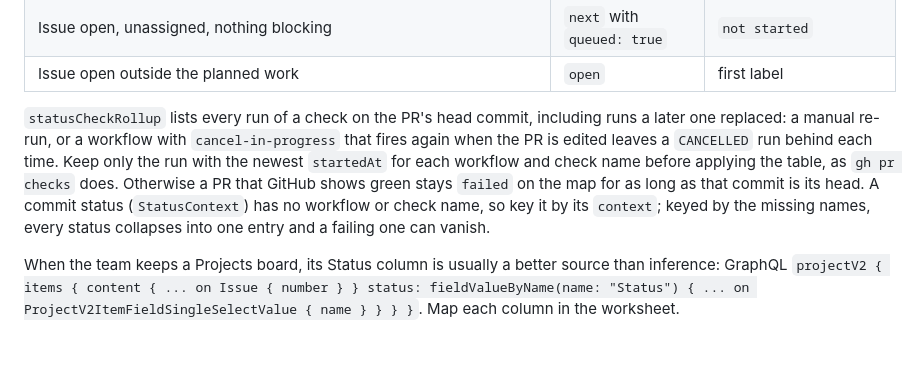
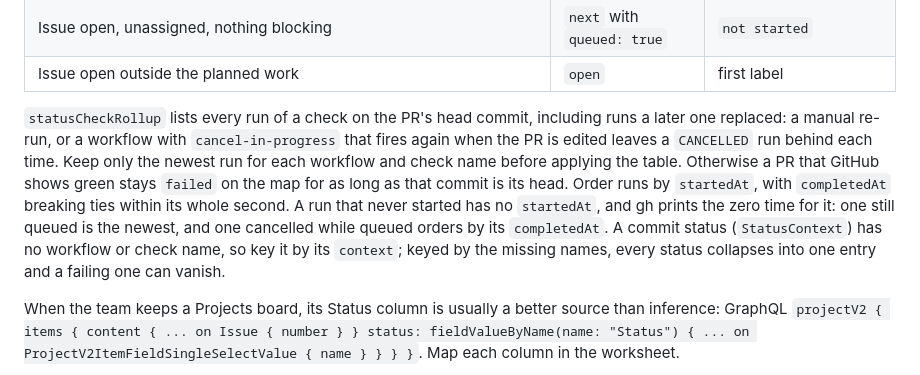
Before and after one commit to JakemoCode/task-map, a Markdown page: docs/tracker-recipes.md, the part around the change. GitHub-like rendering; blank space fills up the shorter version.

Commit message:
docs: order check runs that never started
A run cancelled while queued has no startedAt, and runs that start in
the same second tie, so ordering by startedAt alone can still pick a
replaced CANCELLED run. The recipe now says how to order both, and no
longer claims to match gh pr checks, which also keys by event.

Co-Authored-By: Claude Opus 5.5 (1M context) <noreply@anthropic.com>

```diff
--- a/docs/tracker-recipes.md
+++ b/docs/tracker-recipes.md
@@ -37,7 +37,7 @@ Pull requests have two good shapes:
 | Issue open, unassigned, nothing blocking | `next` with `queued: true` | `not started` |
 | Issue open outside the planned work | `open` | first label |
 
-`statusCheckRollup` lists every run of a check on the PR's head commit, including runs a later one replaced: a manual re-run, or a workflow with `cancel-in-progress` that fires again when the PR is edited leaves a `CANCELLED` run behind each time. Keep only the run with the newest `startedAt` for each workflow and check name before applying the table, as `gh pr checks` does. Otherwise a PR that GitHub shows green stays `failed` on the map for as long as that commit is its head. A commit status (`StatusContext`) has no workflow or check name, so key it by its `context`; keyed by the missing names, every status collapses into one entry and a failing one can vanish.
+`statusCheckRollup` lists every run of a check on the PR's head commit, including runs a later one replaced: a manual re-run, or a workflow with `cancel-in-progress` that fires again when the PR is edited leaves a `CANCELLED` run behind each time. Keep only the newest run for each workflow and check name before applying the table. Otherwise a PR that GitHub shows green stays `failed` on the map for as long as that commit is its head. Order runs by `startedAt`, with `completedAt` breaking ties within its whole second. A run that never started has no `startedAt`, and gh prints the zero time for it: one still queued is the newest, and one cancelled while queued orders by its `completedAt`. A commit status (`StatusContext`) has no workflow or check name, so key it by its `context`; keyed by the missing names, every status collapses into one entry and a failing one can vanish.
 
 When the team keeps a Projects board, its Status column is usually a better source than inference: GraphQL `projectV2 { items { content { ... on Issue { number } } status: fieldValueByName(name: "Status") { ... on ProjectV2ItemFieldSingleSelectValue { name } } } }`. Map each column in the worksheet.
 
```
